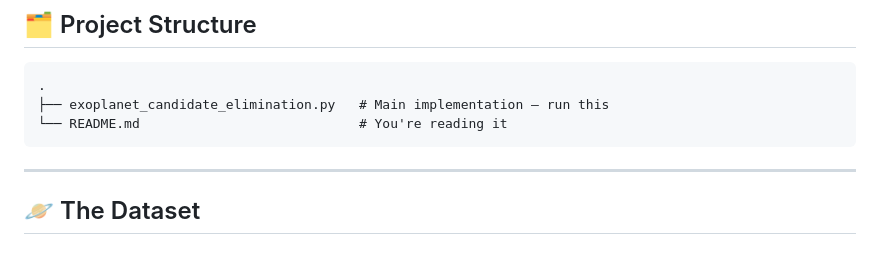
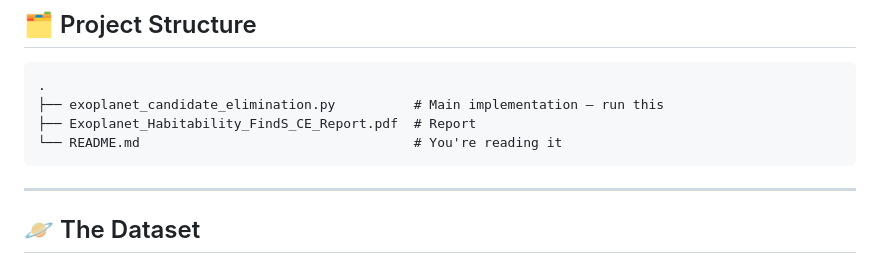
Before and after one commit to nidhi-shree/AML-assignments, a Markdown page: assignment_01/README.md, the part around the change. Drawn GitHub-style.

````diff
--- a/assignment_01/README.md
+++ b/assignment_01/README.md
@@ -31,8 +31,9 @@ It's a dataset that respects the theory while staying connected to something rea
 
 ```
 .
-├── exoplanet_candidate_elimination.py   # Main implementation — run this
-└── README.md                            # You're reading it
+├── exoplanet_candidate_elimination.py          # Main implementation — run this
+├── Exoplanet_Habitability_FindS_CE_Report.pdf  # Report
+└── README.md                                   # You're reading it
 ```
 
 ---
````
